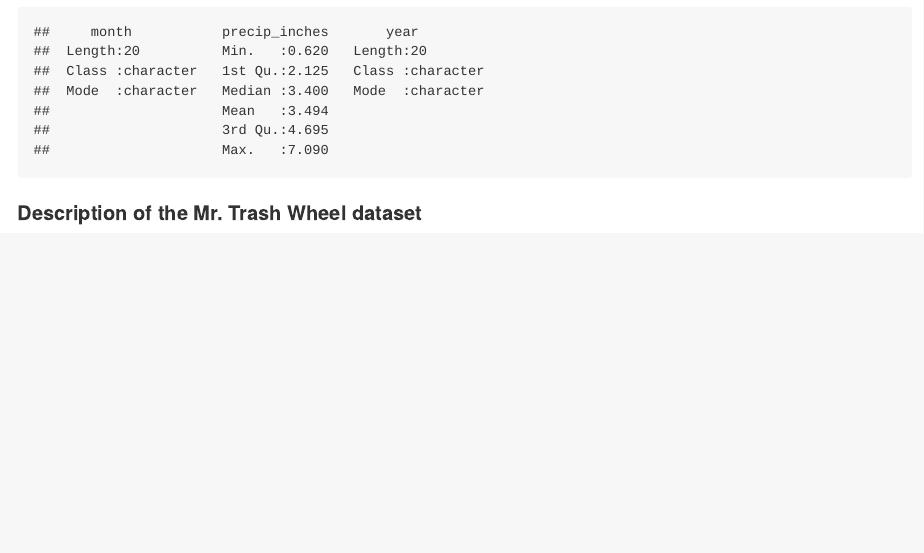
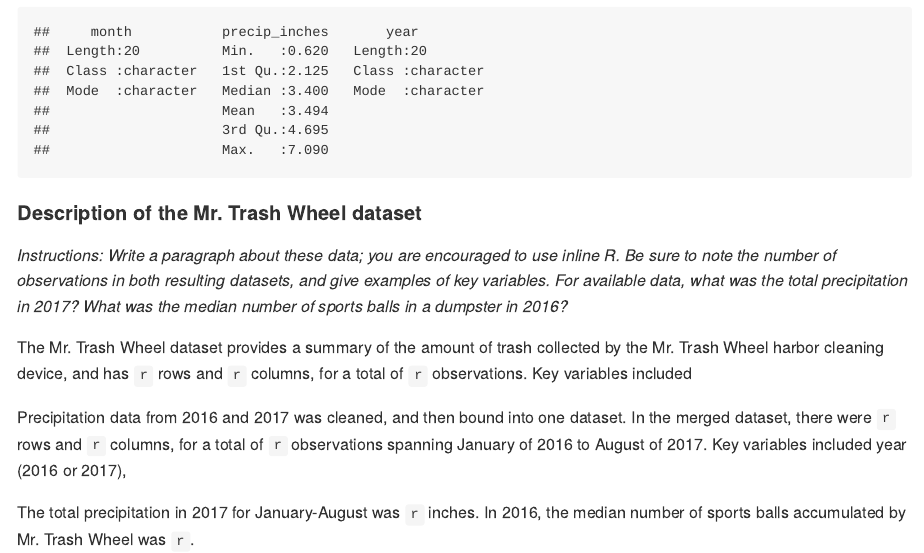
Before and after one commit to jenni-shearston/p8105_hw2_js5431, an R Markdown document (p8105_hw2_js5431.Rmd): the page in a window 1100 px wide, from 2580 px down. The pictures show the output file p8105_hw2_js5431.md that the author committed with the source, drawn offline in the style of GitHub.

Commit message:
starting a description of the Mr. Trash Wheel dataset for the end of Problem 2

```diff
--- a/p8105_hw2_js5431.Rmd
+++ b/p8105_hw2_js5431.Rmd
@@ -122,3 +122,11 @@
 
 
 #### Description of the Mr. Trash Wheel dataset
+
+*Instructions: Write a paragraph about these data; you are encouraged to use inline R. Be sure to note the number of observations in both resulting datasets, and give examples of key variables. For available data, what was the total precipitation in 2017? What was the median number of sports balls in a dumpster in 2016?*
+
+The Mr. Trash Wheel dataset provides a summary of the amount of trash collected by the Mr. Trash Wheel harbor cleaning device, and has `r` rows and `r` columns, for a total of `r` observations. Key variables included
+
+Precipitation data from 2016 and 2017 was cleaned, and then bound into one dataset. In the merged dataset, there were `r` rows and `r` columns, for a total of `r` observations spanning January of 2016 to August of 2017. Key variables included year (2016 or 2017),
+
+The total precipitation in 2017 for January-August was `r` inches. In 2016, the median number of sports balls accumulated by Mr. Trash Wheel was `r`.
```
Also changed, not shown: p8105_hw2_js5431.md.
